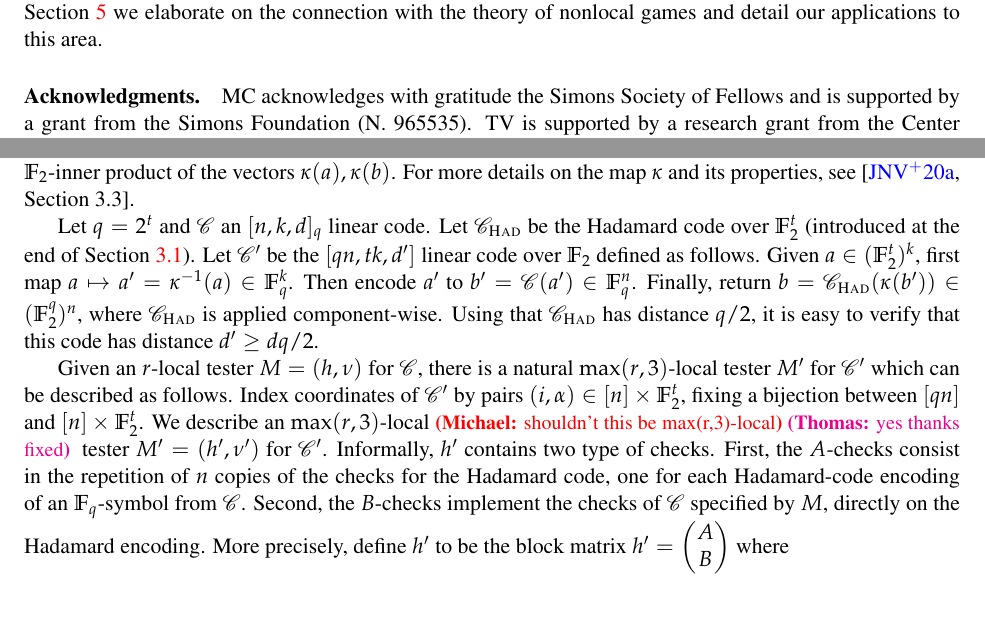
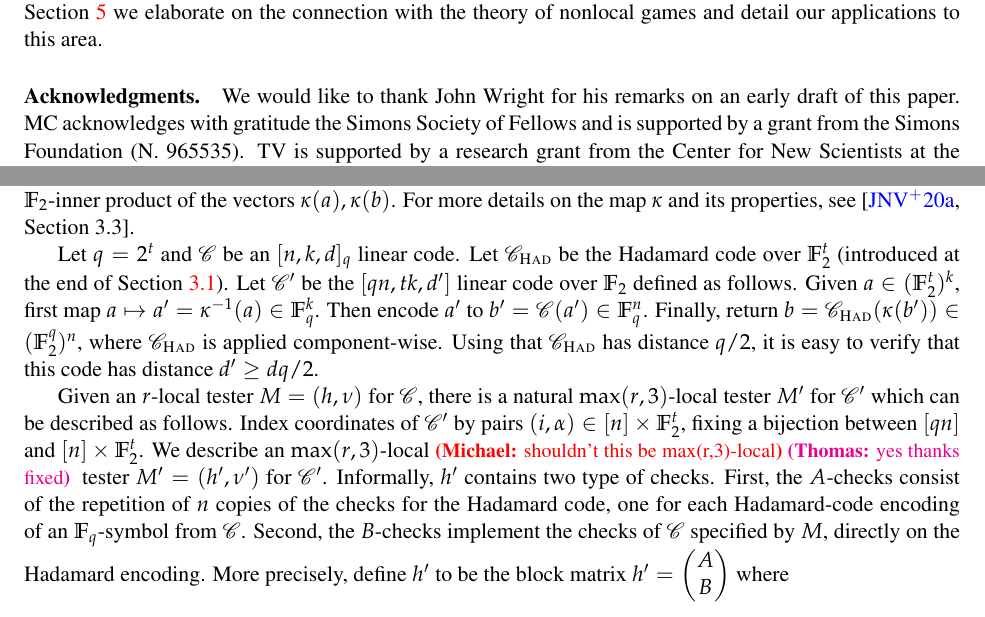
Before and after one commit to vidick/quantum_codes_test, a LaTeX paper (efficient_stability.tex): two parts of pages 8 and 20 of 50, joined at a grey line, cut so that both start at the same text. Compiled offline with pdfLaTeX.

Commit message:
Updates from Overleaf

```diff
--- a/efficient_stability.tex
+++ b/efficient_stability.tex
@@ -619,7 +619,7 @@ We start in Section~\ref{sec:efficient} by giving a precise definition of stabil
 
 
 \paragraph{Acknowledgments.}
-MC acknowledges with gratitude the Simons Society of Fellows and is supported by a grant from the Simons Foundation (N. 965535).
+We would like to thank John Wright for his remarks on an early draft of this paper. MC acknowledges with gratitude the Simons Society of Fellows and is supported by a grant from the Simons Foundation (N. 965535).
 TV is supported by a research grant from the Center for New Scientists at the Weizmann Institute of Science, a Simons Investigator award, AFOSR Grant No. FA9550-22-1-0391, and ERC Consolidator Grant VerNisQDevS (101086733). HY is supported by AFOSR award FA9550-21-1-0040, NSF CAREER award CCF-2144219, and the Sloan Foundation.
 
 
@@ -1099,10 +1099,10 @@ Rubinfeld and Sudan~\cite{rubinfeld1996robust} (building on the work of Babai, F
 
 Let $\kappa: \F_q \to \F_2^t$ denote an invertible linear map such that $\kappa(a)$ is the $\F_2$-representation of $a \in \F_q$ over some (implicitly specified) self-dual basis of $\F_q$ over $\F_2$. We extend $\kappa$ and its inverse $\kappa^{-1}$ to vectors over $\F_q$ coordinate-wise. We let $\tr(\cdot):\F_q\to\F_2$ denote the trace over $\F_2$. Because we chose a self-dual basis for the binary representation, the trace satisfies $\tr(ab)=\kappa(a)\cdot\kappa(b)$  where the right-hand side means the $\F_2$-inner product of the vectors $\kappa(a), \kappa(b)$. For more details on the map $\kappa$ and its properties, see~\cite[Section 3.3]{ji2020mip}.
 
-Let $q=2^t$ and $\code$ an $[n,k,d]_q$ linear code. Let $\code_{\Had}$ be the Hadamard code over $\F_2^t$ (introduced at the end of Section~\ref{sec:pres-code}).
+Let $q=2^t$ and $\code$ be an $[n,k,d]_q$ linear code. Let $\code_{\Had}$ be the Hadamard code over $\F_2^t$ (introduced at the end of Section~\ref{sec:pres-code}).
 Let $\code'$ be the $[qn,tk,d']$ linear code over $\F_2$ defined as follows. Given $a\in (\F_2^t)^{k}$, first map $a\mapsto a'=\kappa^{-1}(a) \in \F_q^{k}$. Then encode $a'$ to $b'=\code(a')\in \F_q^n$. Finally, return $b=\code_\Had(\kappa(b'))\in(\F_2^q)^n$, where $\code_\Had$ is applied component-wise. Using that $\code_\Had$ has distance $q/2$, it is easy to verify that this code has distance $d'\geq dq/2$.
 
-Given an $r$-local tester $M=(h,\nu)$ for $\code$, there is a natural $\max(r,3)$-local tester $M'$ for $\code'$ which can be described as follows. Index coordinates of $\code'$ by pairs $(i,\alpha)\in [n]\times\F_2^t$, fixing a bijection between $[qn]$ and $[n]\times \F_2^t$.  We describe an $\max(r,3)$-local \mnote{shouldn't this be max(r,3)-local}\tnote{yes thanks fixed} tester $M' = (h',\nu')$ for $\code'$. Informally, $h'$ contains two type of checks. First, the $A$-checks consist in the repetition of $n$ copies of the checks for the Hadamard code, one for each Hadamard-code encoding of an $\F_q$-symbol from $\code$. Second, the $B$-checks implement the checks of $\code$ specified by $M$, directly on the Hadamard encoding. More precisely, define $h'$ to be the block matrix $h'=\begin{pmatrix} A \\ B \end{pmatrix}$ where
+Given an $r$-local tester $M=(h,\nu)$ for $\code$, there is a natural $\max(r,3)$-local tester $M'$ for $\code'$ which can be described as follows. Index coordinates of $\code'$ by pairs $(i,\alpha)\in [n]\times\F_2^t$, fixing a bijection between $[qn]$ and $[n]\times \F_2^t$.  We describe an $\max(r,3)$-local \mnote{shouldn't this be max(r,3)-local}\tnote{yes thanks fixed} tester $M' = (h',\nu')$ for $\code'$. Informally, $h'$ contains two type of checks. First, the $A$-checks consist of the repetition of $n$ copies of the checks for the Hadamard code, one for each Hadamard-code encoding of an $\F_q$-symbol from $\code$. Second, the $B$-checks implement the checks of $\code$ specified by $M$, directly on the Hadamard encoding. More precisely, define $h'$ to be the block matrix $h'=\begin{pmatrix} A \\ B \end{pmatrix}$ where
 \begin{itemize}
 	\item $A \in \F^{nq^2 \times nq}$ is itself a block-diagonal matrix where the diagonal blocks are the $q^2 \times q$ parity check matrix for the Hadamard code.
 	In other words, $A$ can be viewed as $I_{n\times n} \otimes h_\had$ where $h_\had \in \F_2^{q^2 \times q}$ is the parity check matrix for the Hadamard code.
```
Also changed, not shown: efficient_stability.tex (8 more changed lines).
